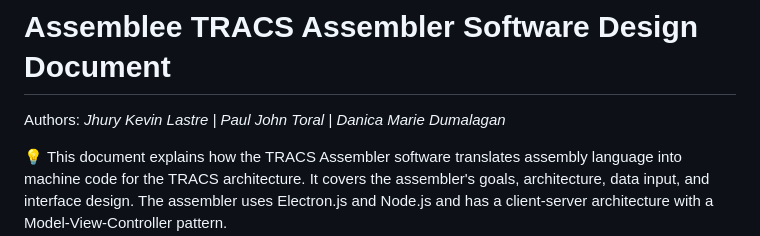
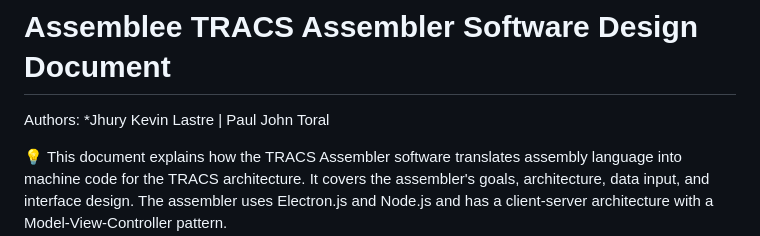
Before and after one commit to pjtoral/TRACS_Assembler, a Markdown page: README.md, the part around the change. Drawn GitHub-style.

```diff
--- a/README.md
+++ b/README.md
@@ -1,6 +1,6 @@
 # Assemblee TRACS Assembler Software Design Document
 
-Authors: *Jhury Kevin Lastre  |  Paul John Toral  |  Danica Marie Dumalagan*
+Authors: *Jhury Kevin Lastre  |  Paul John Toral
 
 <aside>
 💡 This document explains how the TRACS Assembler software translates assembly language into machine code for the TRACS architecture. It covers the assembler's goals, architecture, data input, and interface design. The assembler uses Electron.js and Node.js and has a client-server architecture with a Model-View-Controller pattern.
```
